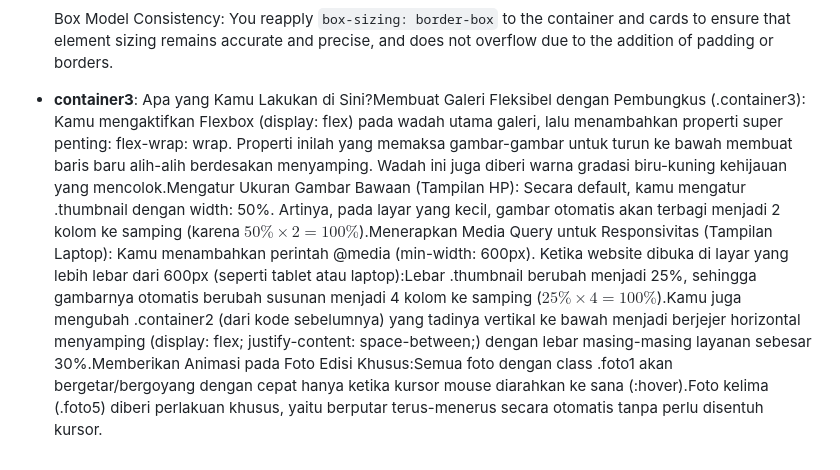
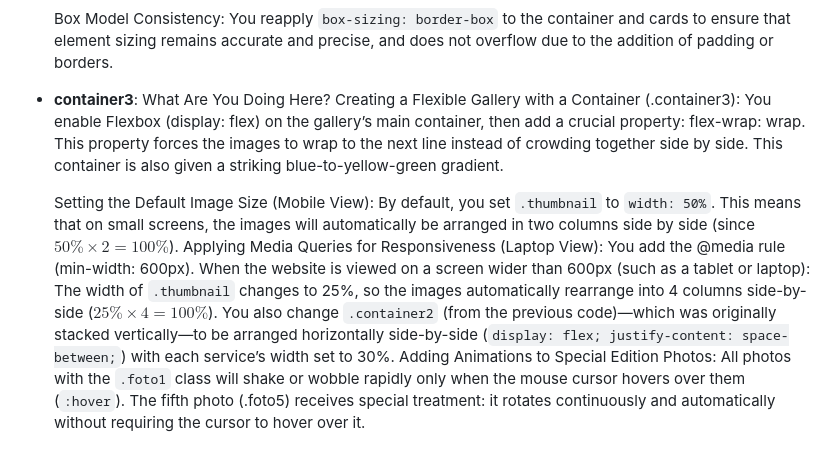
Before and after one commit to shahansyah/FlexBox-Tutorial, a Markdown page: README.md, the part around the change. GitHub-like rendering.

```diff
--- a/README.md
+++ b/README.md
@@ -74,4 +74,8 @@ What Are You Doing Here?
 
     Box Model Consistency: You reapply `box-sizing: border-box` to the container and cards to ensure that element sizing remains accurate and precise, and does not overflow due to the addition of padding or borders.
  - **container3**:
-Apa yang Kamu Lakukan di Sini?Membuat Galeri Fleksibel dengan Pembungkus (.container3): Kamu mengaktifkan Flexbox (display: flex) pada wadah utama galeri, lalu menambahkan properti super penting: flex-wrap: wrap. Properti inilah yang memaksa gambar-gambar untuk turun ke bawah membuat baris baru alih-alih berdesakan menyamping. Wadah ini juga diberi warna gradasi biru-kuning kehijauan yang mencolok.Mengatur Ukuran Gambar Bawaan (Tampilan HP): Secara default, kamu mengatur .thumbnail dengan width: 50%. Artinya, pada layar yang kecil, gambar otomatis akan terbagi menjadi 2 kolom ke samping (karena $50\% \times 2 = 100\%$).Menerapkan Media Query untuk Responsivitas (Tampilan Laptop): Kamu menambahkan perintah @media (min-width: 600px). Ketika website dibuka di layar yang lebih lebar dari 600px (seperti tablet atau laptop):Lebar .thumbnail berubah menjadi 25%, sehingga gambarnya otomatis berubah susunan menjadi 4 kolom ke samping ($25\% \times 4 = 100\%$).Kamu juga mengubah .container2 (dari kode sebelumnya) yang tadinya vertikal ke bawah menjadi berjejer horizontal menyamping (display: flex; justify-content: space-between;) dengan lebar masing-masing layanan sebesar 30%.Memberikan Animasi pada Foto Edisi Khusus:Semua foto dengan class .foto1 akan bergetar/bergoyang dengan cepat hanya ketika kursor mouse diarahkan ke sana (:hover).Foto kelima (.foto5) diberi perlakuan khusus, yaitu berputar terus-menerus secara otomatis tanpa perlu disentuh kursor.
+What Are You Doing Here?
+    Creating a Flexible Gallery with a Container (.container3): You enable Flexbox (display: flex) on the gallery’s main container, then add a crucial property: flex-wrap: wrap. This property forces the images to wrap to the next line instead of crowding together side by side. This container is also given a striking blue-to-yellow-green gradient.
+
+    Setting the Default Image Size (Mobile View): By default, you set `.thumbnail` to `width: 50%`. This means that on small screens, the images will automatically be arranged in two columns side by side (since $50\% \times 2 = 100\%$).
+    Applying Media Queries for Responsiveness (Laptop View): You add the @media rule (min-width: 600px). When the website is viewed on a screen wider than 600px (such as a tablet or laptop): The width of `.thumbnail` changes to 25%, so the images automatically rearrange into 4 columns side-by-side ($25\% \times 4 = 100\%$). You also change `.container2` (from the previous code)—which was originally stacked vertically—to be arranged horizontally side-by-side (`display: flex; justify-content: space-between;`) with each service’s width set to 30%. Adding Animations to Special Edition Photos: All photos with the `.foto1` class will shake or wobble rapidly only when the mouse cursor hovers over them (`:hover`). The fifth photo (.foto5) receives special treatment: it rotates continuously and automatically without requiring the cursor to hover over it.
```
